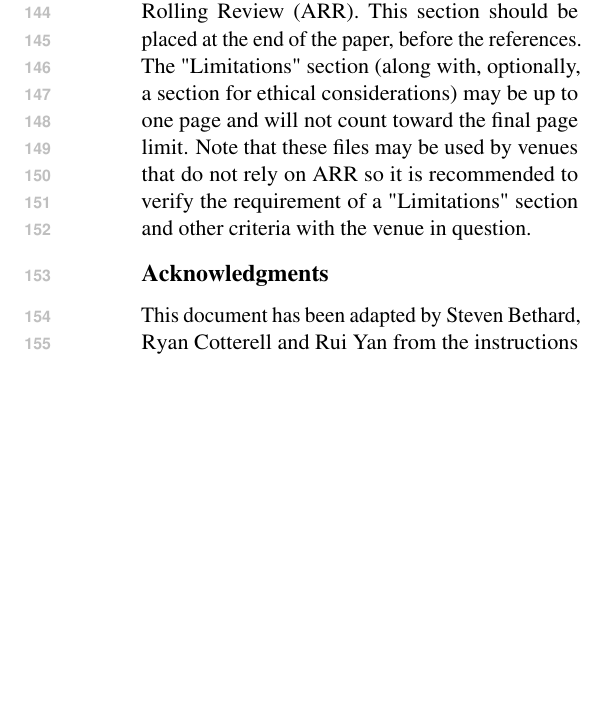
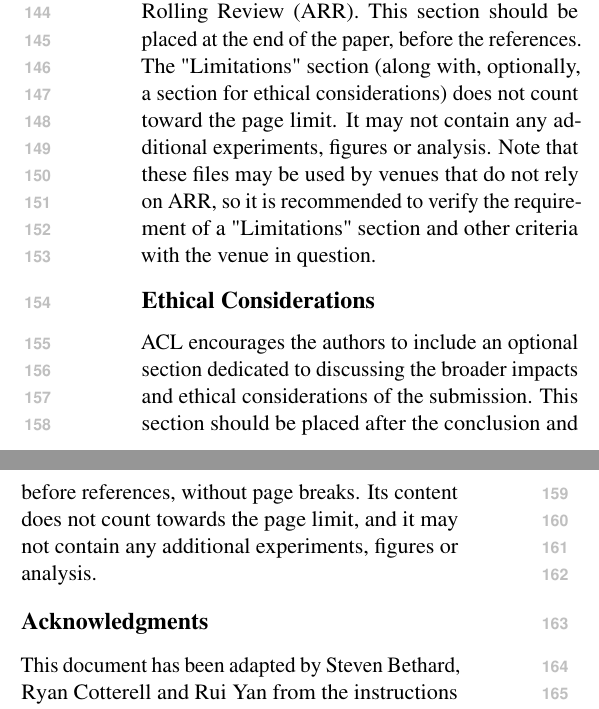
Before and after one commit to acl-org/acl-style-files, a LaTeX paper (latex/acl_latex.tex): part of one column of page 3 of 4 before the commit and two parts of the columns of page 3 of 4 after it, the two joined at a grey line, cut so that both start at the same text, the shorter picture padded with empty space. Compiled offline with pdfLaTeX.

Commit message:
instructions for ethical considerations and appendix formatting

```diff
--- a/latex/acl_latex.tex
+++ b/latex/acl_latex.tex
@@ -338,7 +338,11 @@ If a Bib\TeX{} entry has a URL or DOI field, the paper title in the references s
 
 \section*{Limitations}
 
-Since December 2023, a "Limitations" section has been required for all papers submitted to ACL Rolling Review (ARR). This section should be placed at the end of the paper, before the references. The "Limitations" section (along with, optionally, a section for ethical considerations) may be up to one page and will not count toward the final page limit. Note that these files may be used by venues that do not rely on ARR so it is recommended to verify the requirement of a "Limitations" section and other criteria with the venue in question.
+Since December 2023, a "Limitations" section has been required for all papers submitted to ACL Rolling Review (ARR). This section should be placed at the end of the paper, before the references. The "Limitations" section (along with, optionally, a section for ethical considerations) does not count toward the page limit. It may not contain any additional experiments, figures or analysis. Note that these files may be used by venues that do not rely on ARR, so it is recommended to verify the requirement of a "Limitations" section and other criteria with the venue in question.
+
+\section*{Ethical Considerations}
+
+ACL encourages the authors to include an optional section dedicated to discussing the broader impacts and ethical considerations of the submission. This section should be placed after the conclusion and before references, without page breaks. Its content does not count towards the page limit, and it may not contain any additional experiments, figures or analysis.
 
 \section*{Acknowledgments}
 
```
Also changed, not shown: latex/acl_latex.tex (2 more changed lines).
